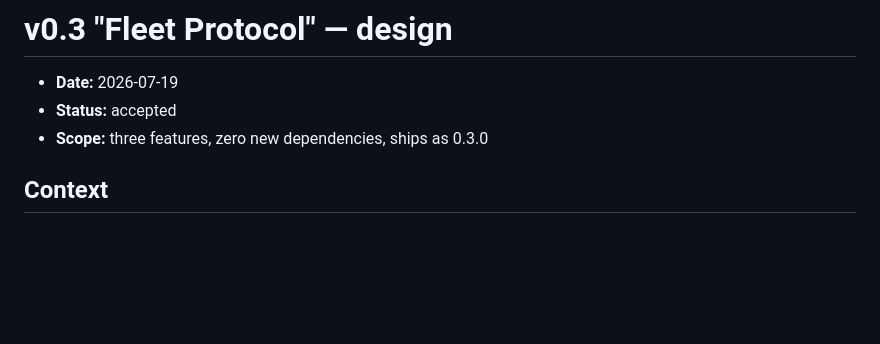
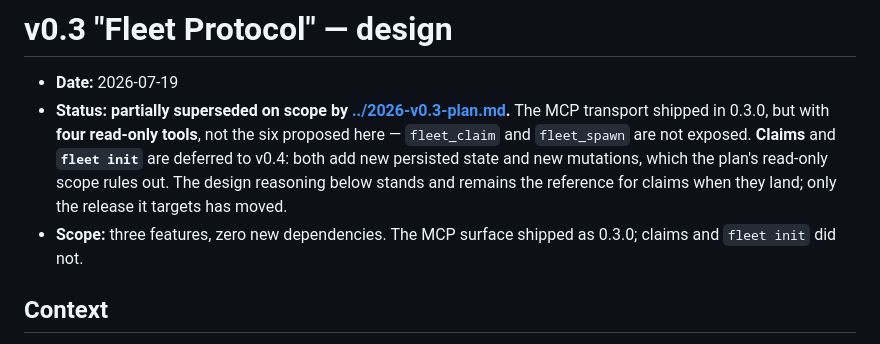
Before and after one commit to MohammedAlkindi/Switchyard, a Markdown page: docs/design/2026-07-19-v0.3-fleet-protocol.md, the part around the change. Drawn GitHub-style; blank space fills up the shorter version.

```diff
--- a/docs/design/2026-07-19-v0.3-fleet-protocol.md
+++ b/docs/design/2026-07-19-v0.3-fleet-protocol.md
@@ -1,8 +1,15 @@
 # v0.3 "Fleet Protocol" — design
 
 - **Date:** 2026-07-19
-- **Status:** accepted
-- **Scope:** three features, zero new dependencies, ships as 0.3.0
+- **Status:** **partially superseded on scope by [../2026-v0.3-plan.md](../2026-v0.3-plan.md).**
+  The MCP transport shipped in 0.3.0, but with **four read-only tools**, not the
+  six proposed here — `fleet_claim` and `fleet_spawn` are not exposed. **Claims**
+  and **`fleet init`** are deferred to v0.4: both add new persisted state and new
+  mutations, which the plan's read-only scope rules out.
+  The design reasoning below stands and remains the reference for claims when
+  they land; only the release it targets has moved.
+- **Scope:** three features, zero new dependencies. The MCP surface shipped as
+  0.3.0; claims and `fleet init` did not.
 
 ## Context
 
```
Also changed, not shown: README.md (+43 -0 lines), docs/design/2026-07-19-v0.4-demo.md (+6 -5 lines).
